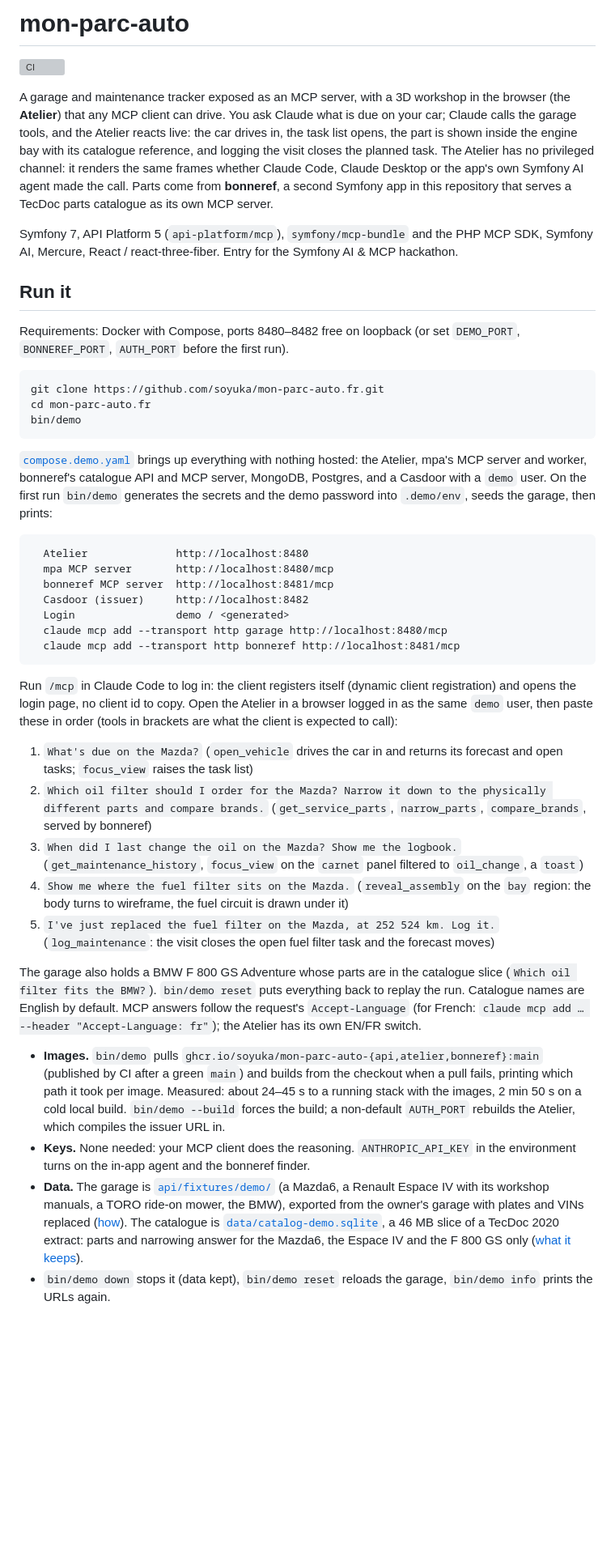
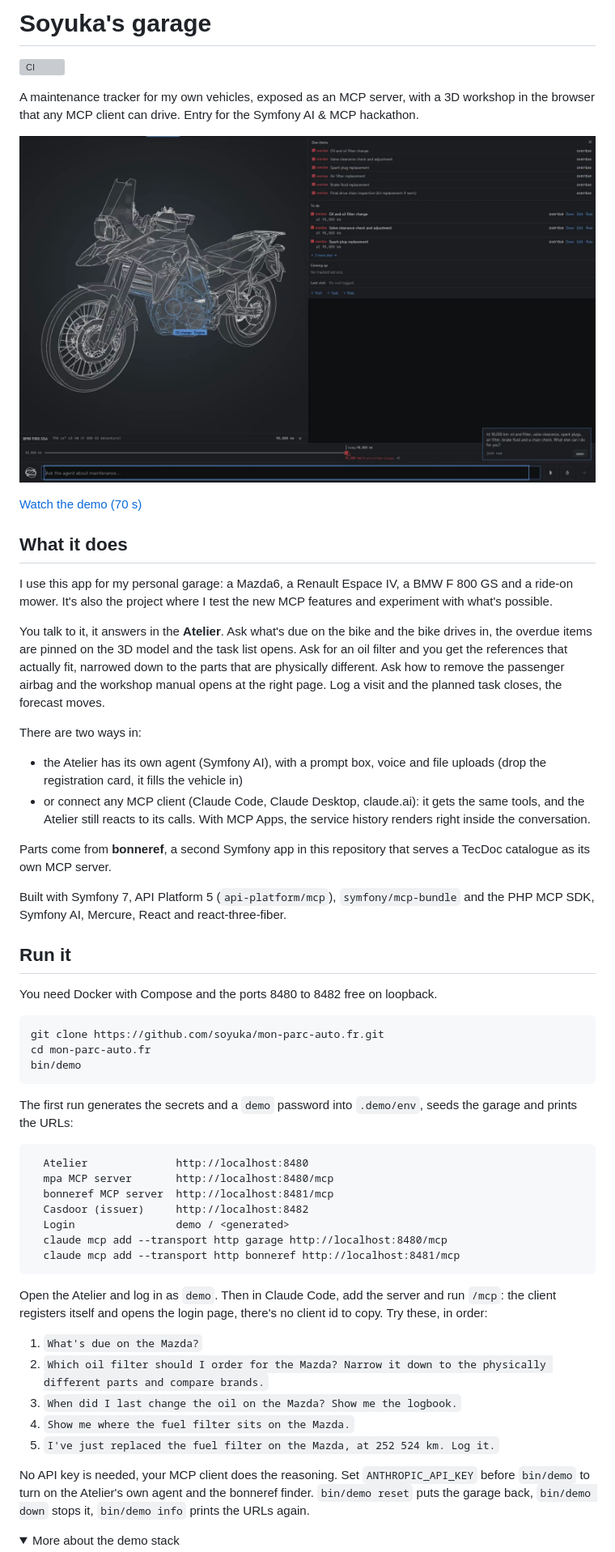
Before and after one commit to soyuka/garage, a Markdown page: README.md, the part around one of its changes. Shown at 81% size. Rendered like a GitHub page; pictures changed too: docs/media/atelier-bmw.jpg (added); folded sections open; blank space fills up the shorter version; grey boxes are pictures that could not be loaded.

Commit message:
docs(readme): showcase the demo video, upstream to-do

````diff
--- a/README.md
+++ b/README.md
@@ -1,22 +1,40 @@
-# mon-parc-auto
+# Soyuka's garage
 
 [![CI](https://github.com/soyuka/mon-parc-auto.fr/actions/workflows/ci.yml/badge.svg)](https://github.com/soyuka/mon-parc-auto.fr/actions/workflows/ci.yml)
 
-A garage and maintenance tracker exposed as an MCP server, with a 3D workshop in the browser (the **Atelier**)
-that any MCP client can drive. You ask Claude what is due on your car; Claude calls the garage tools, and the
-Atelier reacts live: the car drives in, the task list opens, the part is shown inside the engine bay with its
-catalogue reference, and logging the visit closes the planned task. The Atelier has no privileged channel: it
-renders the same frames whether Claude Code, Claude Desktop or the app's own Symfony AI agent made the call.
-Parts come from **bonneref**, a second Symfony app in this repository that serves a TecDoc parts catalogue as its
-own MCP server.
+A maintenance tracker for my own vehicles, exposed as an MCP server, with a 3D workshop in the browser that any
+MCP client can drive. Entry for the Symfony AI & MCP hackathon.
 
-Symfony 7, API Platform 5 (`api-platform/mcp`), `symfony/mcp-bundle` and the PHP MCP SDK, Symfony AI, Mercure,
-React / react-three-fiber. Entry for the Symfony AI & MCP hackathon.
+[![Watch the 70 s demo on YouTube](docs/media/atelier-bmw.jpg)](https://www.youtube.com/watch?v=UFa4OIt4OM0)
+
+[Watch the demo (70 s)](https://www.youtube.com/watch?v=UFa4OIt4OM0)
+
+## What it does
+
+I use this app for my personal garage: a Mazda6, a Renault Espace IV, a BMW F 800 GS and a ride-on mower. It's
+also the project where I test the new MCP features and experiment with what's possible.
+
+You talk to it, it answers in the **Atelier**. Ask what's due on the bike and the bike drives in, the overdue
+items are pinned on the 3D model and the task list opens. Ask for an oil filter and you get the references that
+actually fit, narrowed down to the parts that are physically different. Ask how to remove the passenger airbag and
+the workshop manual opens at the right page. Log a visit and the planned task closes, the forecast moves.
+
+There are two ways in:
+
+- the Atelier has its own agent (Symfony AI), with a prompt box, voice and file uploads (drop the registration
+  card, it fills the vehicle in)
+- or connect any MCP client (Claude Code, Claude Desktop, claude.ai): it gets the same tools, and the Atelier
+  still reacts to its calls. With MCP Apps, the service history renders right inside the conversation.
+
+Parts come from **bonneref**, a second Symfony app in this repository that serves a TecDoc catalogue as its own MCP
+server.
+
+Built with Symfony 7, API Platform 5 (`api-platform/mcp`), `symfony/mcp-bundle` and the PHP MCP SDK, Symfony AI,
+Mercure, React and react-three-fiber.
 
 ## Run it
 
-Requirements: Docker with Compose, ports 8480–8482 free on loopback (or set `DEMO_PORT`, `BONNEREF_PORT`,
-`AUTH_PORT` before the first run).
+You need Docker with Compose and the ports 8480 to 8482 free on loopback.
 
 ```bash
 git clone https://github.com/soyuka/mon-parc-auto.fr.git
@@ -24,9 +42,7 @@ cd mon-parc-auto.fr
 bin/demo
 ```
 
-[`compose.demo.yaml`](compose.demo.yaml) brings up everything with nothing hosted: the Atelier, mpa's MCP server
-and worker, bonneref's catalogue API and MCP server, MongoDB, Postgres, and a Casdoor with a `demo` user. On the
-first run `bin/demo` generates the secrets and the demo password into `.demo/env`, seeds the garage, then prints:
+The first run generates the secrets and a `demo` password into `.demo/env`, seeds the garage and prints the URLs:
 
 ```
   Atelier              http://localhost:8480
@@ -38,36 +54,19 @@ first run `bin/demo` generates the secrets and the demo password into `.demo/env
   claude mcp add --transport http bonneref http://localhost:8481/mcp
 ```
 
-Run `/mcp` in Claude Code to log in: the client registers itself (dynamic client registration) and opens the login
-page, no client id to copy. Open the Atelier in a browser logged in as the same `demo` user, then paste these in
-order (tools in brackets are what the client is expected to call):
+Open the Atelier and log in as `demo`. Then in Claude Code, add the server and run `/mcp`: the client registers
+itself and opens the login page, there's no client id to copy. Try these, in order:
 
 1. `What's due on the Mazda?`
-   (`open_vehicle` drives the car in and returns its forecast and open tasks; `focus_view` raises the task list)
 2. `Which oil filter should I order for the Mazda? Narrow it down to the physically different parts and compare brands.`
-   (`get_service_parts`, `narrow_parts`, `compare_brands`, served by bonneref)
 3. `When did I last change the oil on the Mazda? Show me the logbook.`
-   (`get_maintenance_history`, `focus_view` on the `carnet` panel filtered to `oil_change`, a `toast`)
 4. `Show me where the fuel filter sits on the Mazda.`
-   (`reveal_assembly` on the `bay` region: the body turns to wireframe, the fuel circuit is drawn under it)
 5. `I've just replaced the fuel filter on the Mazda, at 252 524 km. Log it.`
-   (`log_maintenance`: the visit closes the open fuel filter task and the forecast moves)
 
-The garage also holds a BMW F 800 GS Adventure whose parts are in the catalogue slice
-(`Which oil filter fits the BMW?`). `bin/demo reset` puts everything back to replay the run.
-Catalogue names are English by default. MCP answers follow the request's `Accept-Language` (for French:
-`claude mcp add … --header "Accept-Language: fr"`); the Atelier has its own EN/FR switch.
+No API key is needed, your MCP client does the reasoning. Set `ANTHROPIC_API_KEY` before `bin/demo` to turn on
+the Atelier's own agent and the bonneref finder. `bin/demo reset` puts the garage back, `bin/demo down` stops it,
+`bin/demo info` prints the URLs again.
 
-- **Images.** `bin/demo` pulls `ghcr.io/soyuka/mon-parc-auto-{api,atelier,bonneref}:main` (published by CI after a
-  green `main`) and builds from the checkout when a pull fails, printing which path it took per image. Measured:
-  about 24–45 s to a running stack with the images, 2 min 50 s on a cold local build. `bin/demo --build` forces the
-  build; a non-default `AUTH_PORT` rebuilds the Atelier, which compiles the issuer URL in.
-- **Keys.** None needed: your MCP client does the reasoning. `ANTHROPIC_API_KEY` in the environment turns on the
-  in-app agent and the bonneref finder.
-- **Data.** The garage is [`api/fixtures/demo/`](api/fixtures/demo/) (a Mazda6, a Renault Espace IV with its
-  workshop manuals, a TORO ride-on mower, the BMW), exported from the owner's garage with plates and VINs replaced
-  ([how](docs/deploy-garage.md#offline-fixture)). The catalogue is [`data/catalog-demo.sqlite`](data/catalog-demo.sqlite),
-  a 46 MB slice of a TecDoc 2020 extract: parts and narrowing answer for the Mazda6, the Espace IV and the
-  F 800 GS only ([what it keeps](docs/tecdoc-sqlite.md#demo-slice-datacatalog-demosqlite-2026-11-13)).
-- `bin/demo down` stops it (data kept), `bin/demo reset` reloads the garage, `bin/demo info` prints the URLs again.
+<details>
+<summary>More about the demo stack</summary>
 
````
Also changed, not shown: other parts of README.md (+39 -61 lines).
